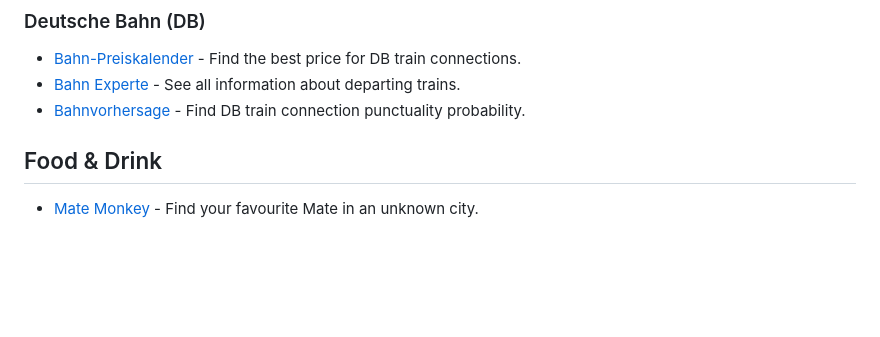
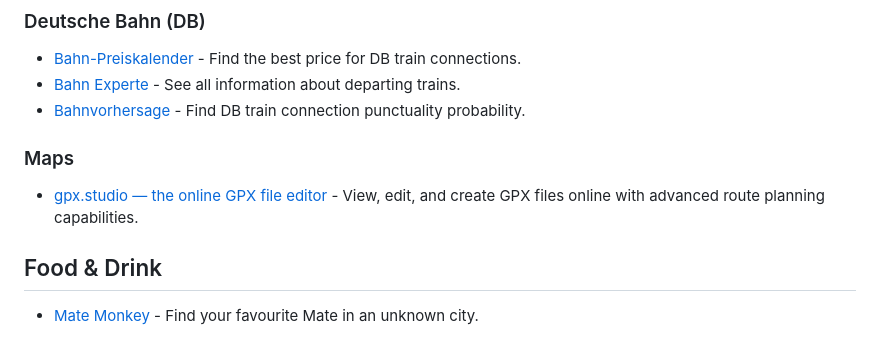
Before and after one commit to 2xlink/tools, a Markdown page: index.md, the part around the change. Drawn GitHub-style; blank space fills up the shorter version.

```diff
--- a/index.md
+++ b/index.md
@@ -9,6 +9,9 @@ title: ultra situational tools
 - [Bahn-Preiskalender](https://bahn.guru/) - Find the best price for DB train connections.
 - [Bahn Experte](https://bahn.expert/) - See all information about departing trains.
 - [Bahnvorhersage](https://bahnvorhersage.de/) - Find DB train connection punctuality probability.
+
+### Maps
+- [gpx.studio — the online GPX file editor](https://gpx.studio/) - View, edit, and create GPX files online with advanced route planning capabilities.
 
 ## Food & Drink
 
```
